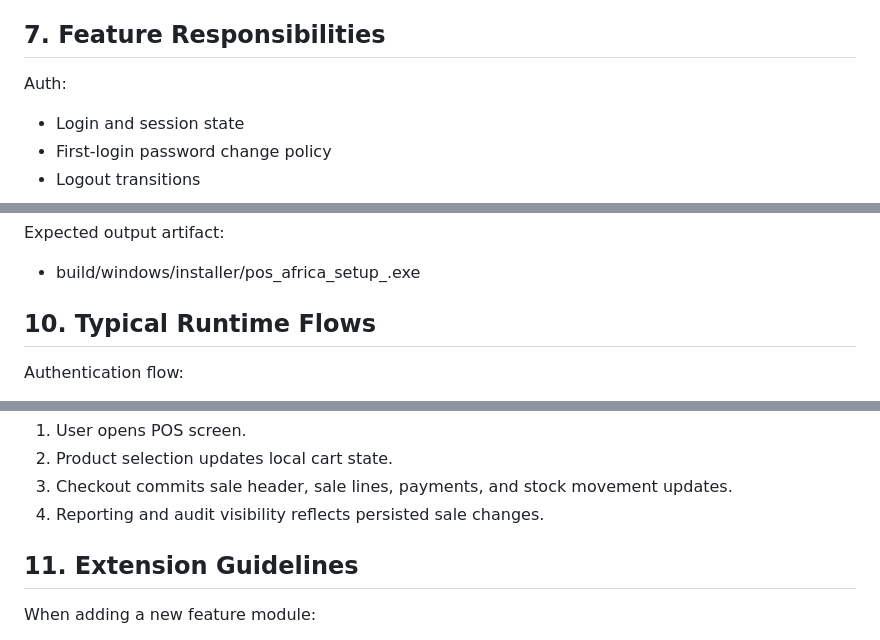
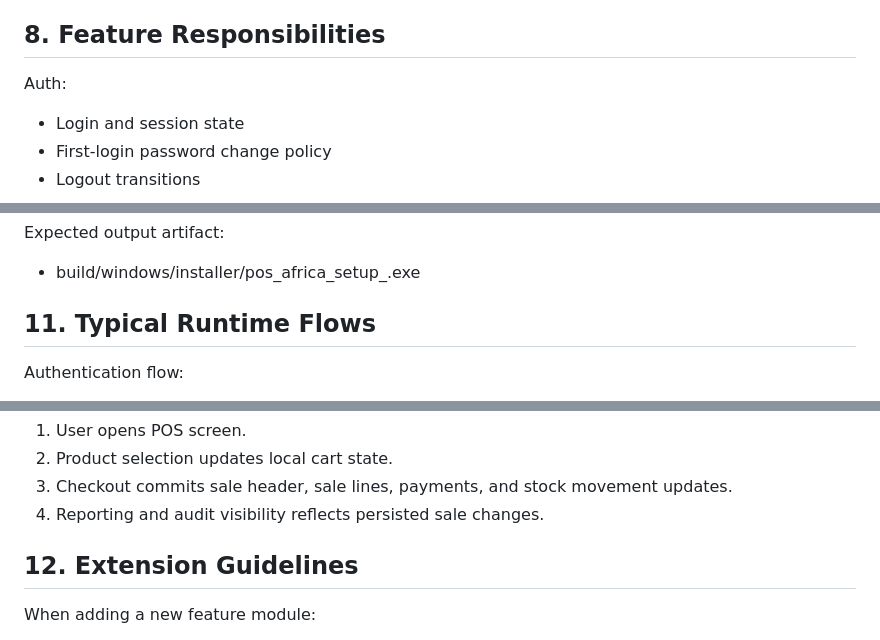
Before and after one commit to taqi59a/POS-Africa, a Markdown page: archetecture.md, 3 parts joined by grey strips. Drawn GitHub-style.

```diff
--- a/archetecture.md
+++ b/archetecture.md
@@ -123,7 +176,7 @@ Default seed behavior:
 - Seeds baseline business and POS settings
 - Seeds default inventory and expense categories
 
-## 7. Feature Responsibilities
+## 8. Feature Responsibilities
 
 Auth:
 - Login and session state
@@ -191,7 +246,7 @@ Automation path:
 Expected output artifact:
 - build/windows/installer/pos_africa_setup_<version>.exe
 
-## 10. Typical Runtime Flows
+## 11. Typical Runtime Flows
 
 Authentication flow:
 1. App boot triggers AuthCheckStatus.
@@ -205,7 +260,7 @@ POS sale flow:
 3. Checkout commits sale header, sale lines, payments, and stock movement updates.
 4. Reporting and audit visibility reflects persisted sale changes.
 
-## 11. Extension Guidelines
+## 12. Extension Guidelines
 
 When adding a new feature module:
 1. Create feature folders under data, domain, and presentation.
```
Also changed, not shown: other parts of archetecture.md (+65 -10 lines).
